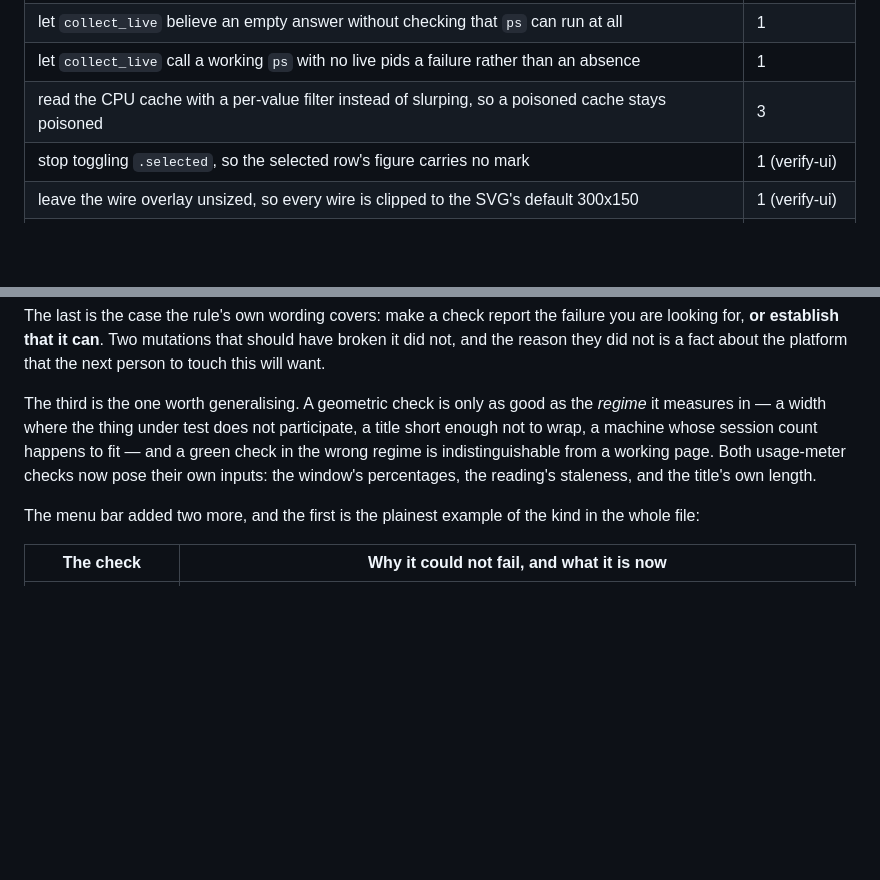
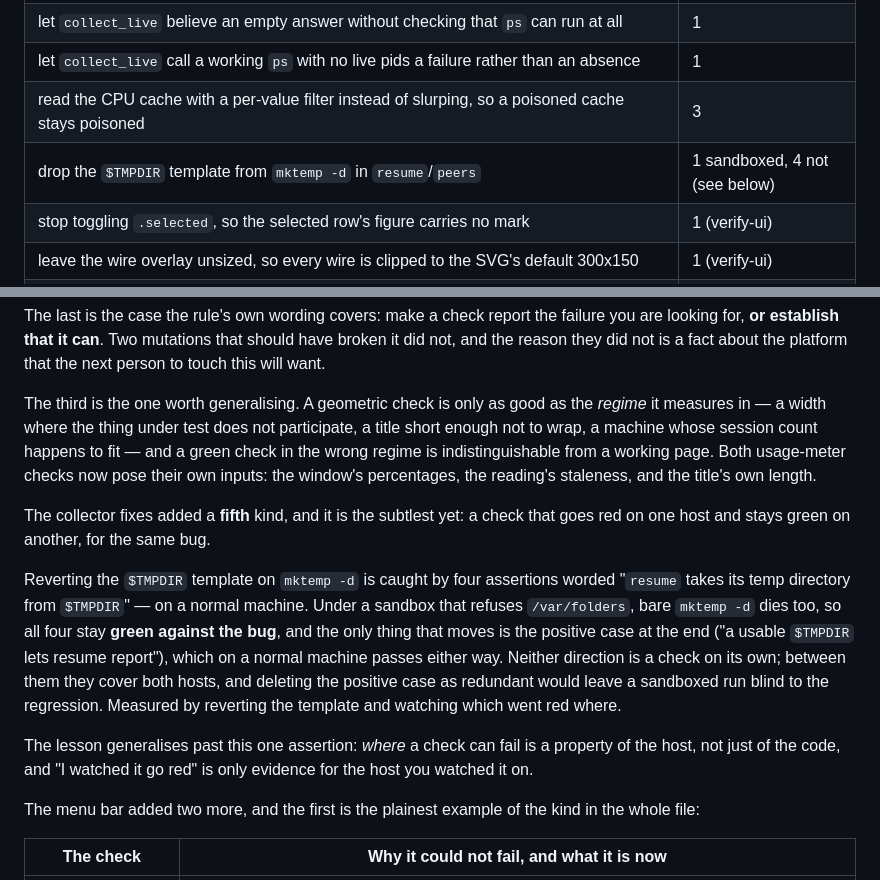
Before and after one commit to rv-jclark/ccwatch, a Markdown page: README.md, 2 parts joined by grey strips. Rendered like a GitHub page; blank space fills up the shorter version.

Commit message:
fix: take resume's and peers' temp directory from $TMPDIR
Both called `mktemp -d` with no template. macOS resolves that against
`confstr(_CS_DARWIN_USER_TEMP_DIR)` — the login `/var/folders/…/T` — and
ignores `$TMPDIR` entirely, so any environment that grants `$TMPDIR` and not
`/var/folders` refuses it with `Operation not permitted`. `die` then fired and
both subcommands printed nothing at all.

The cost was not the failure, it was how the failure read: 13 assertions in the
suite went red with empty output, in `resume`, `peers` and the `ccwatch resume`
calls inside `roster`, and an empty string where a report belongs looks like a
missing feature rather than a refused syscall. That diagnosis was made twice.
`cmd_verify_ui` already passed a template, which is why `verify-ui` was never
in the list.

Five assertions, and it takes both directions to catch the regression because
which one fires depends on the host — measured by reverting the template and
watching where it went red. Unsandboxed, bare `mktemp -d` succeeds in
/var/folders, resume reports normally, and the four negative assertions go red.
Sandboxed, /var/folders is refused, bare `mktemp -d` dies too, and those four
stay green against the bug — only the positive case at the end moves. Neither
direction alone is a check; the README records that, because deleting the
positive case as redundant would leave a sandboxed run blind to this.

Co-Authored-By: Claude Opus 5 (1M context) <noreply@anthropic.com>

```diff
--- a/README.md
+++ b/README.md
@@ -1510,6 +1510,7 @@ implementation broken in the specific way it describes:
 | let `collect_live` believe an empty answer without checking that `ps` can run at all | 1 |
 | let `collect_live` call a working `ps` with no live pids a failure rather than an absence | 1 |
 | read the CPU cache with a per-value filter instead of slurping, so a poisoned cache stays poisoned | 3 |
+| drop the `$TMPDIR` template from `mktemp -d` in `resume`/`peers` | 1 sandboxed, 4 not (see below) |
 | stop toggling `.selected`, so the selected row's figure carries no mark | 1 (verify-ui) |
 | leave the wire overlay unsized, so every wire is clipped to the SVG's default 300x150 | 1 (verify-ui) |
 | drop `--force-prefers-reduced-motion` from verify-ui's Chrome, so the reveal check races a compositor that virtual time never advances | 1 (verify-ui) |
@@ -1656,6 +1657,23 @@ happens to fit — and a green check in the wrong regime is indistinguishable
 from a working page. Both usage-meter checks now pose their own inputs: the
 window's percentages, the reading's staleness, and the title's own length.
 
+The collector fixes added a **fifth** kind, and it is the subtlest yet: a check
+that goes red on one host and stays green on another, for the same bug.
+
+Reverting the `$TMPDIR` template on `mktemp -d` is caught by four assertions
+worded "`resume` takes its temp directory from `$TMPDIR`" — on a normal
+machine. Under a sandbox that refuses `/var/folders`, bare `mktemp -d` dies
+too, so all four stay **green against the bug**, and the only thing that moves
+is the positive case at the end ("a usable `$TMPDIR` lets resume report"),
+which on a normal machine passes either way. Neither direction is a check on
+its own; between them they cover both hosts, and deleting the positive case as
+redundant would leave a sandboxed run blind to the regression. Measured by
+reverting the template and watching which went red where.
+
+The lesson generalises past this one assertion: *where* a check can fail is a
+property of the host, not just of the code, and "I watched it go red" is only
+evidence for the host you watched it on.
+
 The menu bar added two more, and the first is the plainest example of the kind
 in the whole file:
 
```
